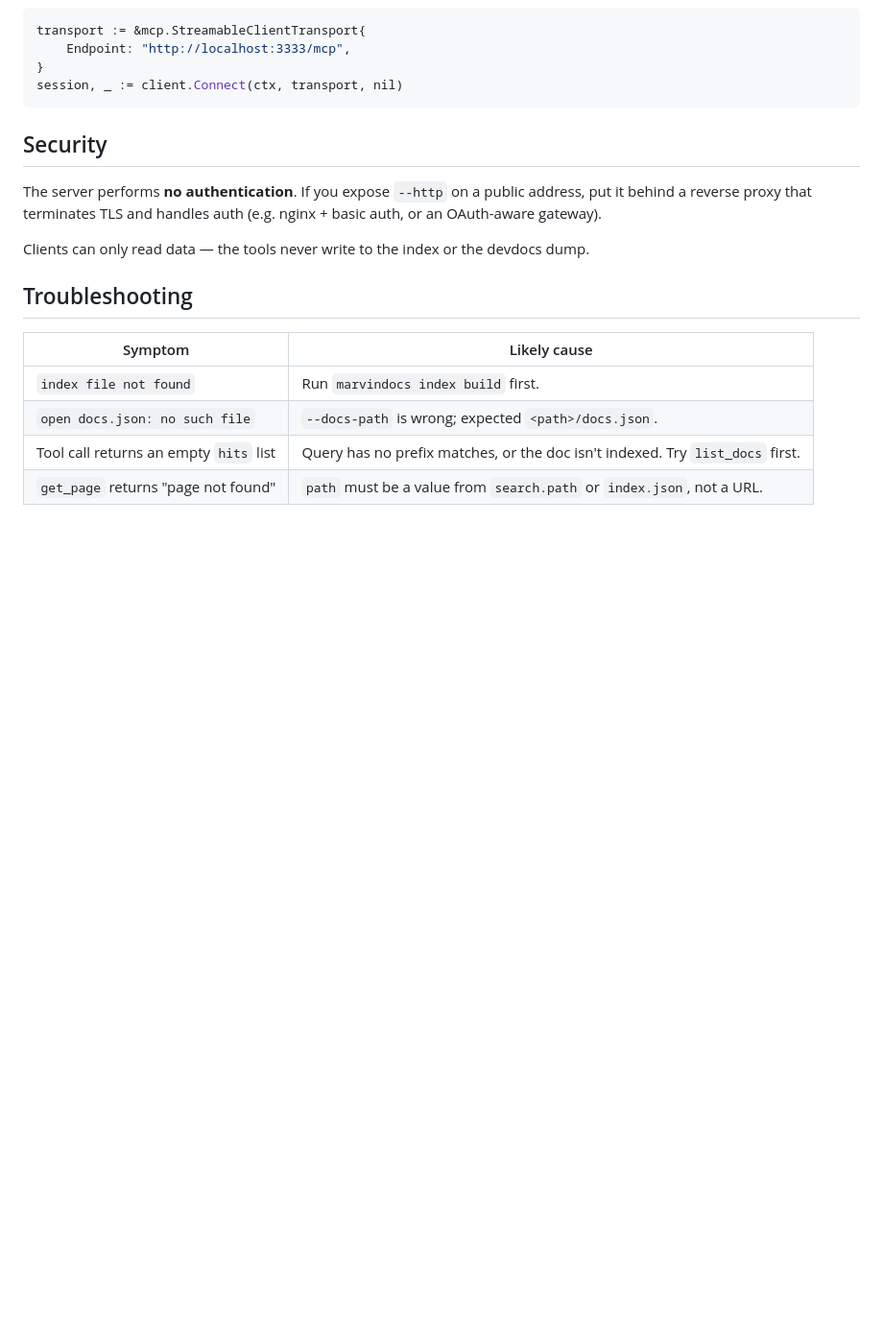
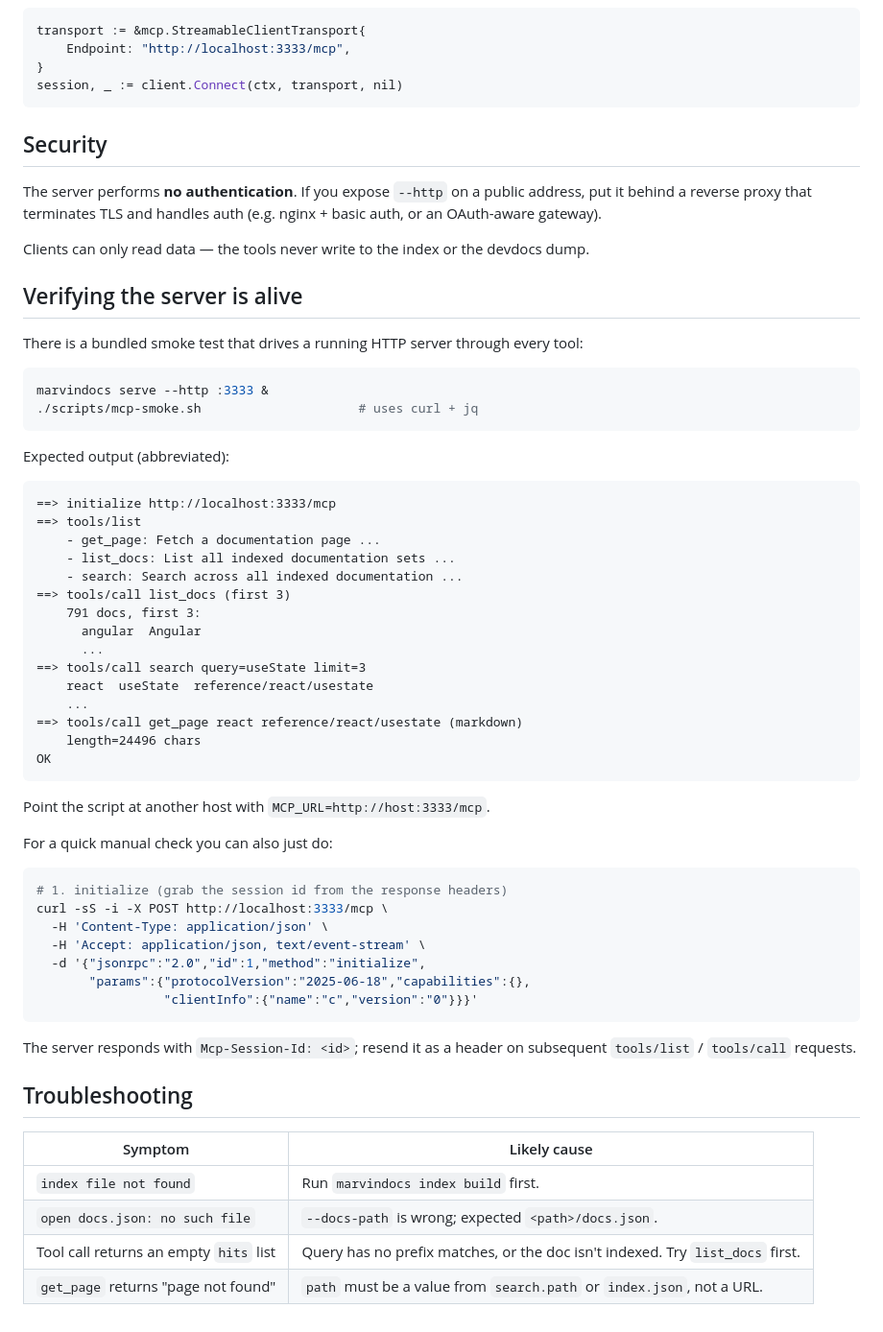
Before and after one commit to nemoagent/marvindocs, a Markdown page: docs/en/mcp.md, the part around the change. Shown at 96% size. Rendered like a GitHub page; blank space fills up the shorter version.

````diff
--- a/docs/en/mcp.md
+++ b/docs/en/mcp.md
@@ -131,6 +131,53 @@ handles auth (e.g. nginx + basic auth, or an OAuth-aware gateway).
 Clients can only read data — the tools never write to the index or the
 devdocs dump.
 
+## Verifying the server is alive
+
+There is a bundled smoke test that drives a running HTTP server through
+every tool:
+
+```bash
+marvindocs serve --http :3333 &
+./scripts/mcp-smoke.sh                     # uses curl + jq
+```
+
+Expected output (abbreviated):
+
+```
+==> initialize http://localhost:3333/mcp
+==> tools/list
+    - get_page: Fetch a documentation page ...
+    - list_docs: List all indexed documentation sets ...
+    - search: Search across all indexed documentation ...
+==> tools/call list_docs (first 3)
+    791 docs, first 3:
+      angular  Angular
+      ...
+==> tools/call search query=useState limit=3
+    react  useState  reference/react/usestate
+    ...
+==> tools/call get_page react reference/react/usestate (markdown)
+    length=24496 chars
+OK
+```
+
+Point the script at another host with `MCP_URL=http://host:3333/mcp`.
+
+For a quick manual check you can also just do:
+
+```bash
+# 1. initialize (grab the session id from the response headers)
+curl -sS -i -X POST http://localhost:3333/mcp \
+  -H 'Content-Type: application/json' \
+  -H 'Accept: application/json, text/event-stream' \
+  -d '{"jsonrpc":"2.0","id":1,"method":"initialize",
+       "params":{"protocolVersion":"2025-06-18","capabilities":{},
+                 "clientInfo":{"name":"c","version":"0"}}}'
+```
+
+The server responds with `Mcp-Session-Id: <id>`; resend it as a header
+on subsequent `tools/list` / `tools/call` requests.
+
 ## Troubleshooting
 
 | Symptom | Likely cause |
````
Also changed, not shown: docs/ru/mcp.md (+47 -0 lines).
